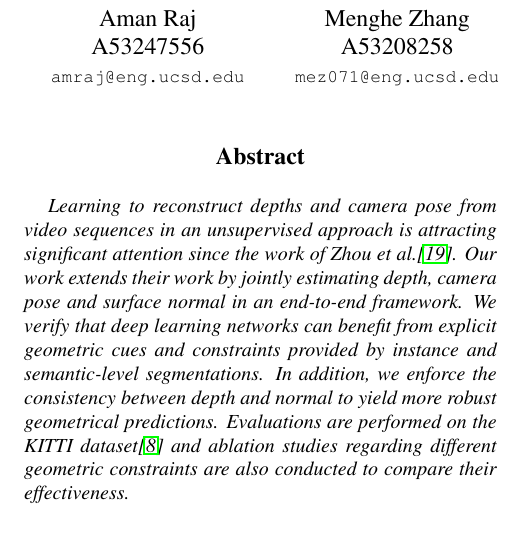
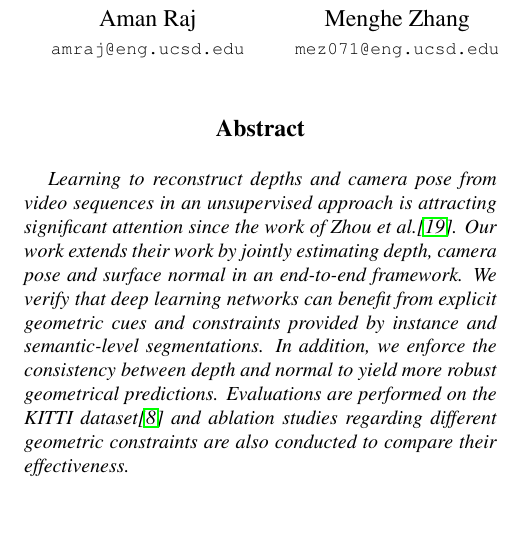
Before and after one commit to amanrajdce/CSE-291D-Final-Project, a LaTeX paper (main.tex): part of one column of page 1 of 7, cut so that both start at the same text. Compiled offline with pdfLaTeX.

Commit message:
remover markers

```diff
--- a/main.tex
+++ b/main.tex
@@ -42,7 +42,6 @@
 \title{DN Learner: Unsupervised Learning of Depth and Surface Normal from Video}
 
 \author{Aman Raj\\
-A53247556\\
 {\tt\small amraj@eng.ucsd.edu}
 % For a paper whose authors are all at the same institution,
 % omit the following lines up until the closing ``}''.
@@ -51,15 +50,12 @@ A53247556\\
 % To save space, use either the email address or home page, not both
 \and
 Menghe Zhang\\
-A53208258\\
 {\tt\small mez071@eng.ucsd.edu}
 \and
 Sarah Wang\\
-A53276846\\
 {\tt\small sawang@eng.ucsd.edu}
 \and
 Tingwei Yu\\
-A53281022\\
 {\tt\small t3yu@eng.ucsd.edu}}
 
 \maketitle
```
